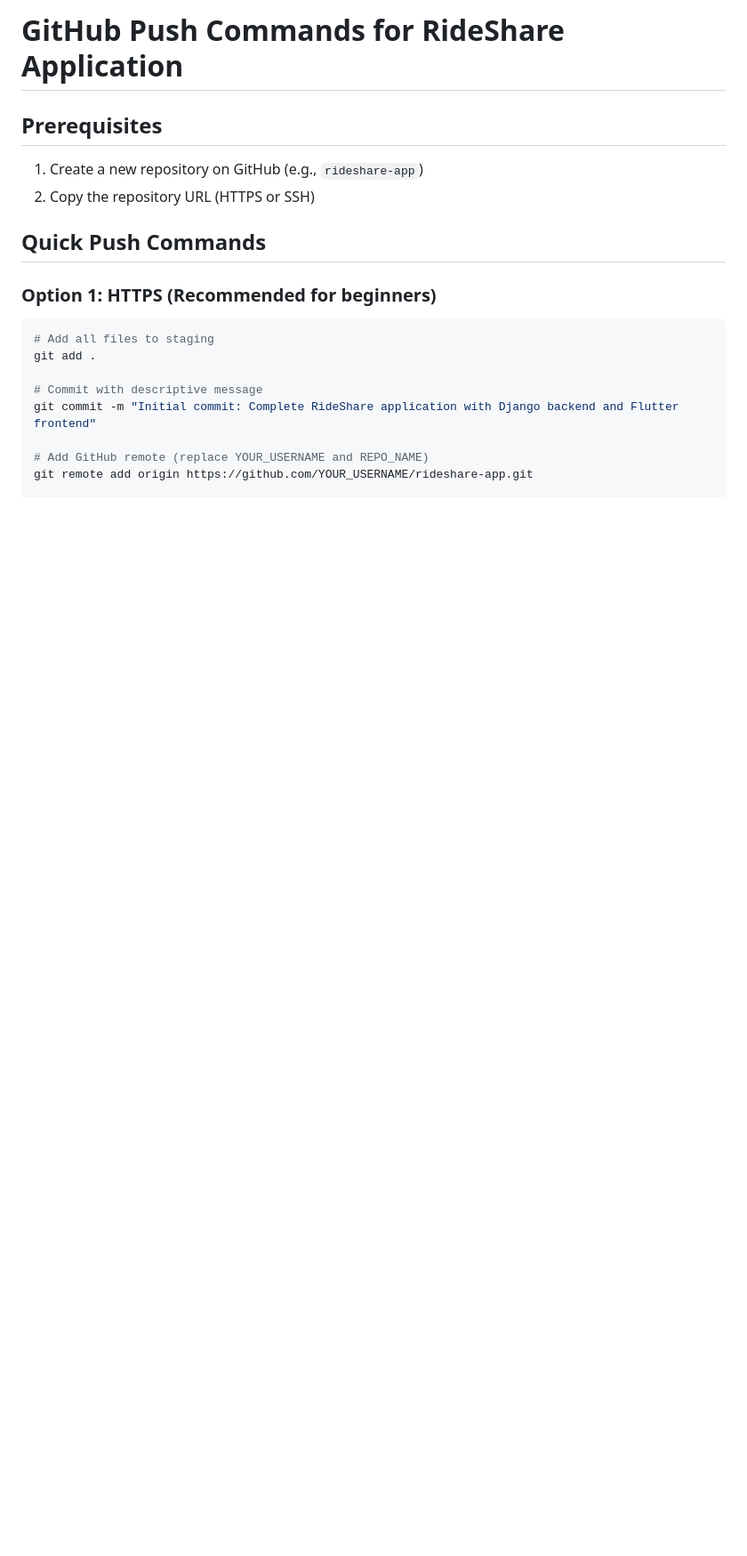
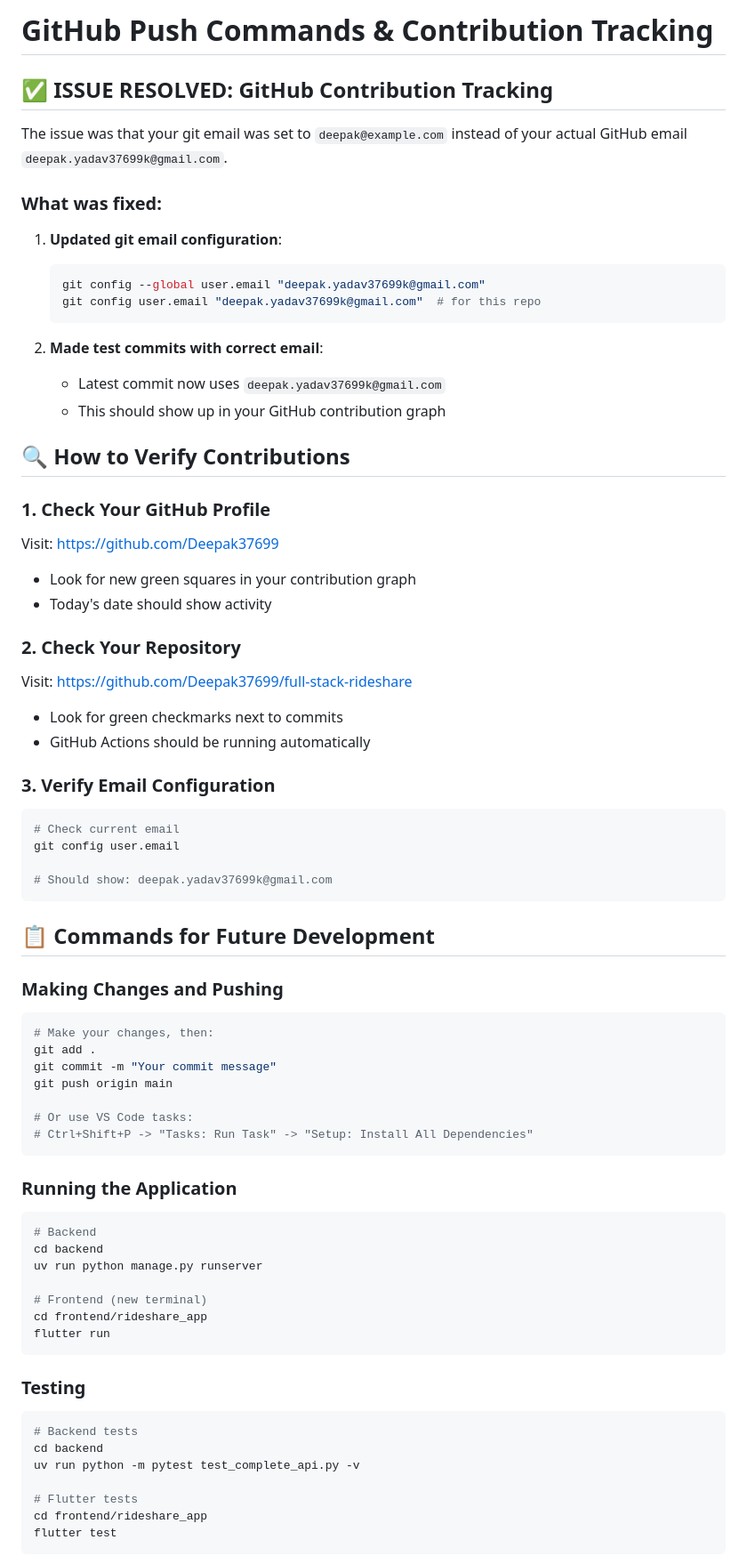
Before and after one commit to Deepak37699/full-stack-rideshare, a Markdown page: GITHUB_PUSH_COMMANDS.md, the part around one of its changes. Shown at 89% size. GitHub-like rendering; blank space fills up the shorter version.

````diff
--- a/GITHUB_PUSH_COMMANDS.md
+++ b/GITHUB_PUSH_COMMANDS.md
@@ -1,20 +1,72 @@
-# GitHub Push Commands for RideShare Application
+# GitHub Push Commands & Contribution Tracking
 
-## Prerequisites
+## ✅ ISSUE RESOLVED: GitHub Contribution Tracking
 
-1. Create a new repository on GitHub (e.g., `rideshare-app`)
-2. Copy the repository URL (HTTPS or SSH)
+The issue was that your git email was set to `deepak@example.com` instead of your actual GitHub email `deepak.yadav37699k@gmail.com`.
 
-## Quick Push Commands
+### What was fixed:
+1. **Updated git email configuration**:
+   ```bash
+   git config --global user.email "deepak.yadav37699k@gmail.com"
+   git config user.email "deepak.yadav37699k@gmail.com"  # for this repo
+   ```
 
-### Option 1: HTTPS (Recommended for beginners)
+2. **Made test commits with correct email**:
+   - Latest commit now uses `deepak.yadav37699k@gmail.com`
+   - This should show up in your GitHub contribution graph
 
+## 🔍 How to Verify Contributions
+
+### 1. Check Your GitHub Profile
+Visit: https://github.com/Deepak37699
+- Look for new green squares in your contribution graph
+- Today's date should show activity
+
+### 2. Check Your Repository
+Visit: https://github.com/Deepak37699/full-stack-rideshare
+- Look for green checkmarks next to commits
+- GitHub Actions should be running automatically
+
+### 3. Verify Email Configuration
 ```bash
-# Add all files to staging
+# Check current email
+git config user.email
+
+# Should show: deepak.yadav37699k@gmail.com
+```
+
+## 📋 Commands for Future Development
+
+### Making Changes and Pushing
+```bash
+# Make your changes, then:
 git add .
+git commit -m "Your commit message"
+git push origin main
 
-# Commit with descriptive message
-git commit -m "Initial commit: Complete RideShare application with Django backend and Flutter frontend"
+# Or use VS Code tasks:
+# Ctrl+Shift+P -> "Tasks: Run Task" -> "Setup: Install All Dependencies"
+```
 
-# Add GitHub remote (replace YOUR_USERNAME and REPO_NAME)
-git remote add origin https://github.com/YOUR_USERNAME/rideshare-app.git
+### Running the Application
+```bash
+# Backend
+cd backend
+uv run python manage.py runserver
+
+# Frontend (new terminal)
+cd frontend/rideshare_app
+flutter run
+```
+
+### Testing
+```bash
+# Backend tests
+cd backend
+uv run python -m pytest test_complete_api.py -v
+
+# Flutter tests
+cd frontend/rideshare_app
+flutter test
+```
+
````
Also changed, not shown: other parts of GITHUB_PUSH_COMMANDS.md (+28 -0 lines).
